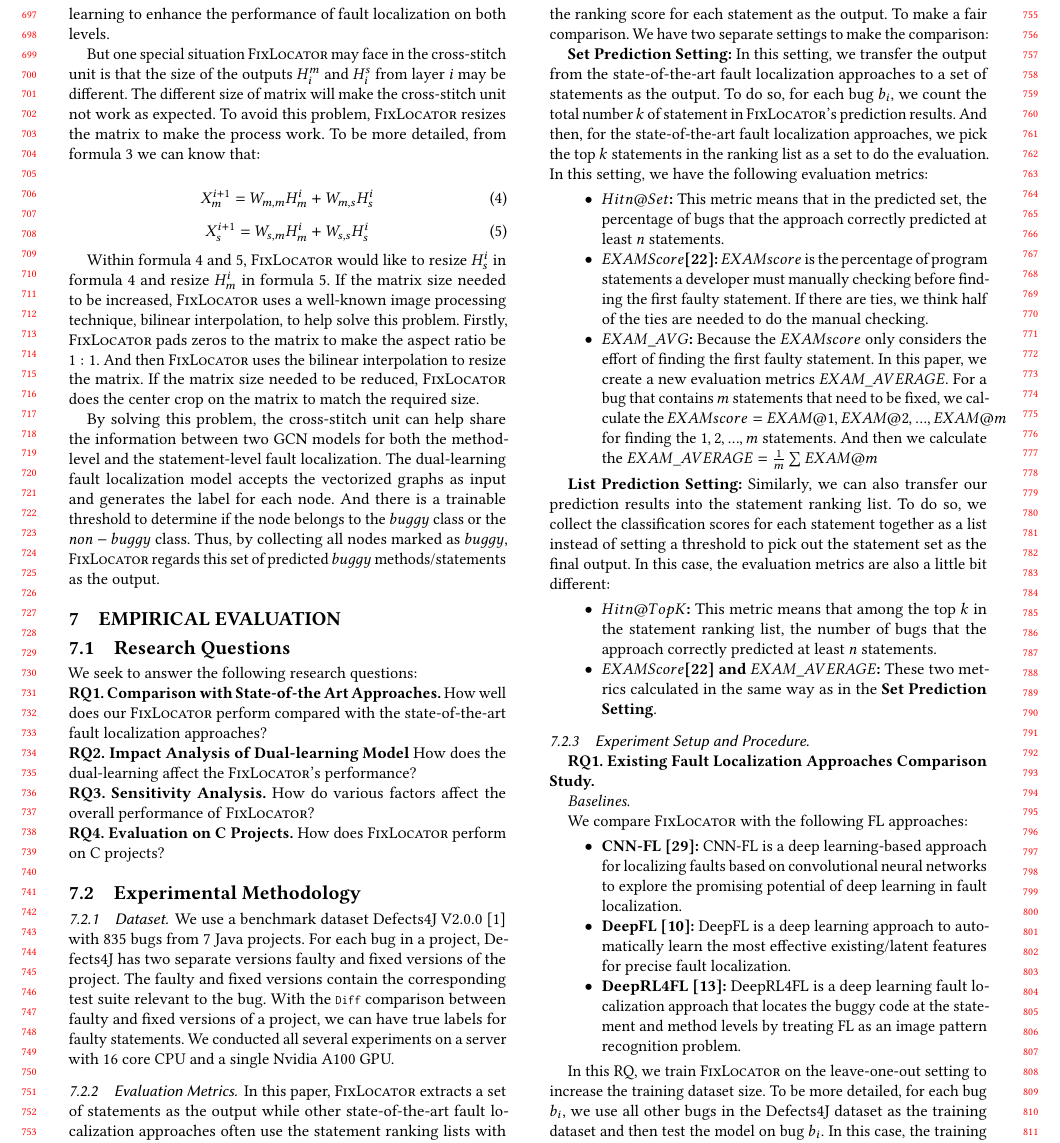
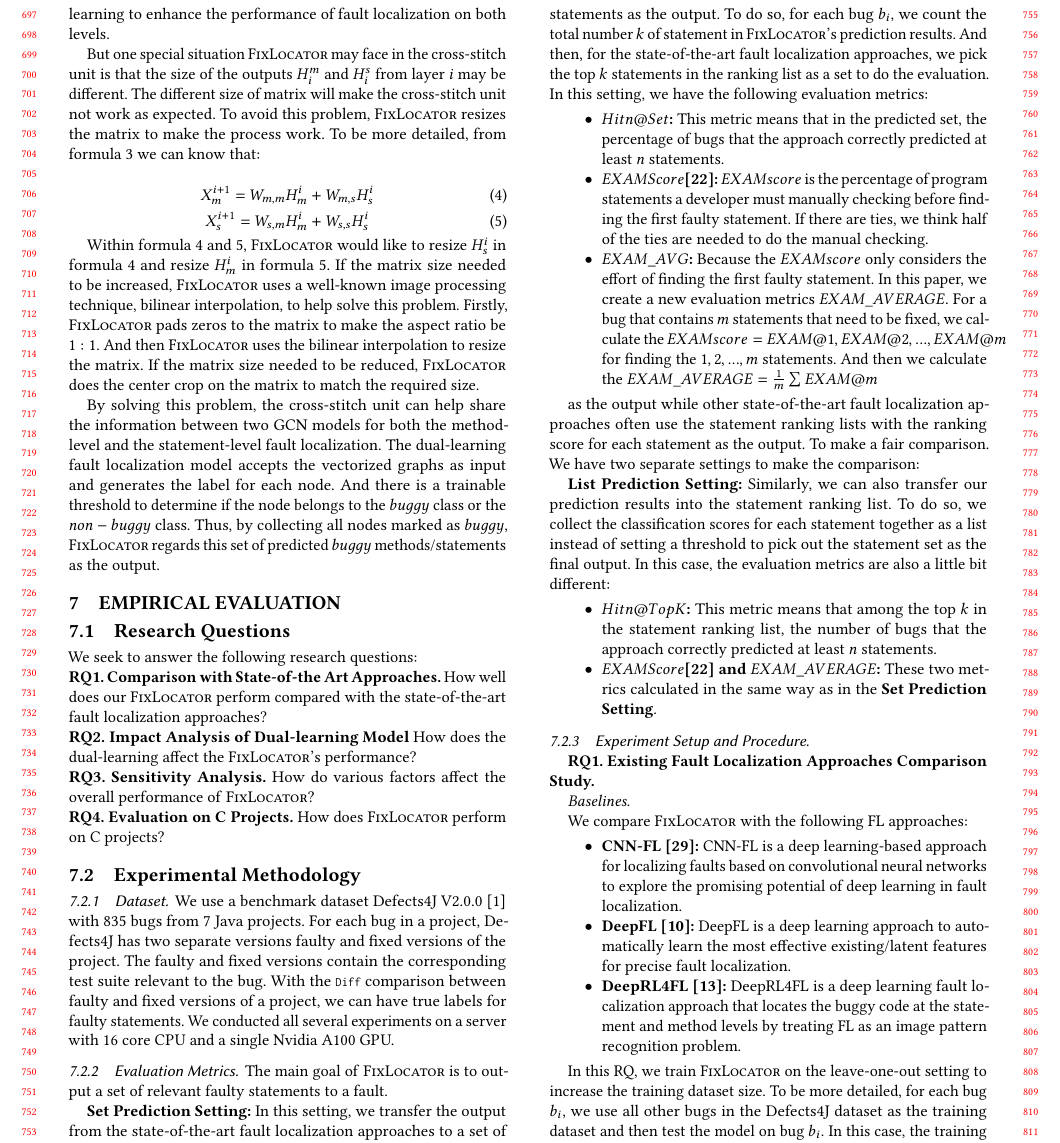
Before and after one commit to tien-n-nguyen/fixlocator, a LaTeX paper (icse22.tex, which reads sections/metrics.tex): part of page 7 of 10, cut so that both start at the same text. Compiled offline with pdfLaTeX.

Commit message:
changes in procedures

```diff
--- a/sections/metrics.tex
+++ b/sections/metrics.tex
@@ -1,6 +1,8 @@
 \subsubsection{Evaluation Metrics}
 
-In this paper, \tool extracts a set of statements as the output while other state-of-the-art fault localization approaches often use the statement ranking lists with the ranking score for each statement as the output. To make a fair comparison. We have two separate settings to make the comparison:
+The main goal of {\tool} is to output a set of relevant faulty statements to a fault.
+
+
 
 {\bf Set Prediction Setting:} In this setting, we transfer the output from the state-of-the-art fault localization approaches to a set of statements as the output. To do so, for each bug $b_i$, we count the total number $k$ of statement in \tool's prediction results. And then, for the state-of-the-art fault localization approaches, we pick the top $k$ statements in the ranking list as a set to do the evaluation. In this setting, we have the following evaluation metrics:
 
@@ -10,6 +12,12 @@ In this paper, \tool extracts a set of statements as the output while other stat
 	\item{\bf $EXAM\_AVG$:} Because the $EXAM score$ only considers the effort of finding the first faulty statement. In this paper, we create a new evaluation metrics $EXAM\_AVERAGE$. For a bug that contains $m$ statements that need to be fixed, we calculate the $EXAM score = {EXAM@1, EXAM@2, ..., EXAM@m}$ for finding the $1, 2, ..., m$ statements. And then we calculate the $EXAM\_AVERAGE = \frac{1}{m}\sum EXAM@m$
 \end{itemize}
 
+
+
+
+as the output while other state-of-the-art fault localization approaches often use the statement ranking lists with the ranking score for each statement as the output. To make a fair comparison.
+We have two separate settings to make the comparison:
+
 {\bf List Prediction Setting:} Similarly, we can also transfer our prediction results into the statement ranking list. To do so, we collect the classification scores for each statement together as a list instead of setting a threshold to pick out the statement set as the final output. In this case, the evaluation metrics are also a little bit different:
 
 \begin{itemize}
```
